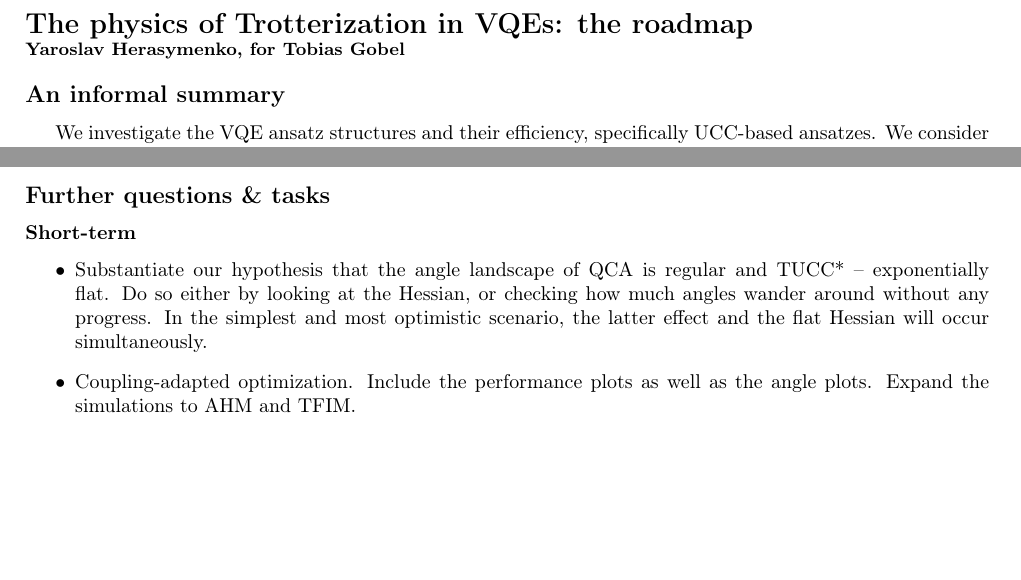
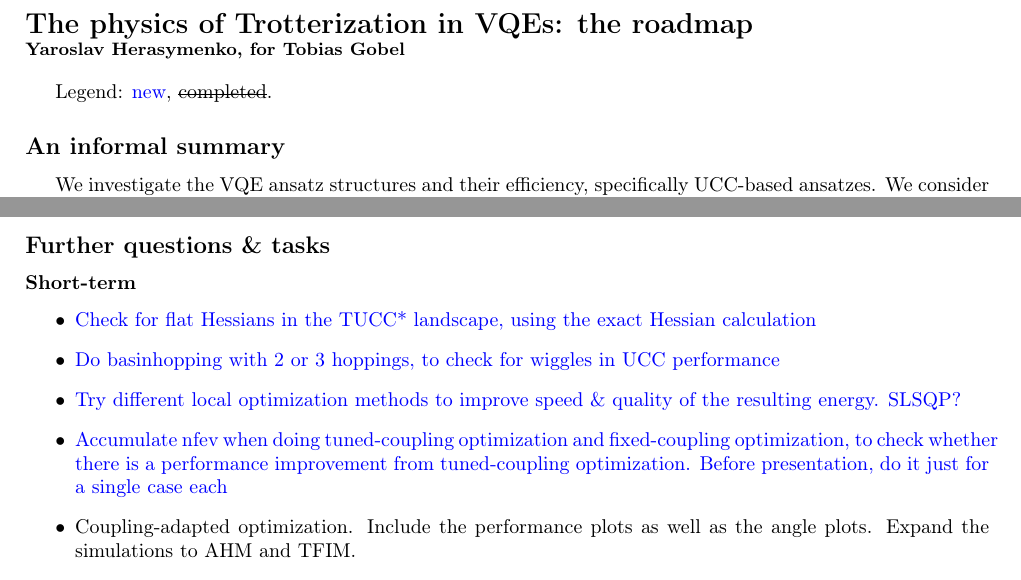
Before and after one commit to tobiasgobel/VQE_project, a LaTeX document (project_map.tex): two parts of pages 1 and 3 of 4, joined at a grey line, cut so that both start at the same text, the shorter picture padded with empty space. Compiled offline with pdfLaTeX.

Commit message:
updates to proj map and presentation tips

```diff
--- a/project_map.tex
+++ b/project_map.tex
@@ -31,6 +31,8 @@
 \begin{document}
 \section*{The physics of Trotterization in VQEs: the roadmap\\
 \small{Yaroslav Herasymenko, for Tobias Gobel}}
+
+Legend: \blue{new}, \st{completed}.
 
 \subsection*{An informal summary}
 
@@ -137,7 +139,13 @@
 \subsubsection*{Short-term}
 \begin{itemize}
 
-\item Substantiate our hypothesis that the angle landscape of QCA is regular and TUCC* -- exponentially flat. Do so either by looking at the Hessian, or checking how much angles wander around without any progress. In the simplest and most optimistic scenario, the latter effect and the flat Hessian will occur simultaneously.
+\item \blue{Check for flat Hessians in the TUCC* landscape, using the exact Hessian calculation}
+
+\item \blue{Do basinhopping with 2 or 3 hoppings, to check for wiggles in UCC performance}
+
+\item \blue{Try different local optimization methods to improve speed \& quality of the resulting energy. SLSQP?}
+
+\item \blue{Accumulate nfev when doing tuned-coupling optimization and fixed-coupling optimization, to check whether there is a performance improvement from tuned-coupling optimization. Before presentation, do it just for a single case each}
 
 \item Coupling-adapted optimization. Include the performance plots as well as the angle plots. Expand the simulations to AHM and TFIM.
 
```
Also changed, not shown: presentation_tips.tex (+4 -2 lines).
